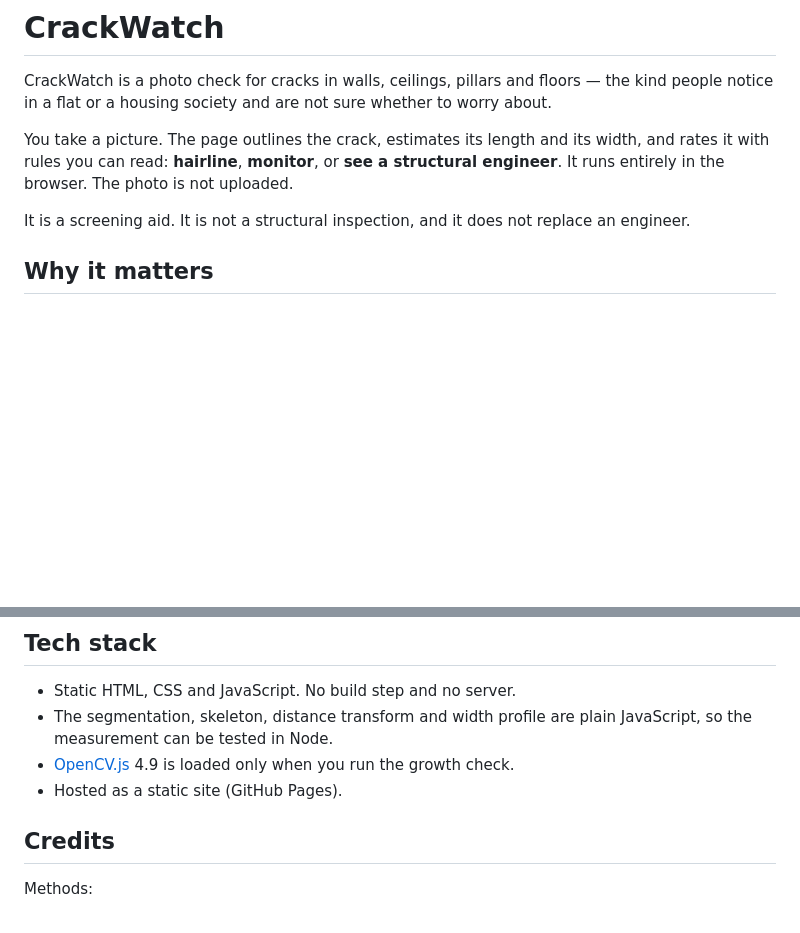
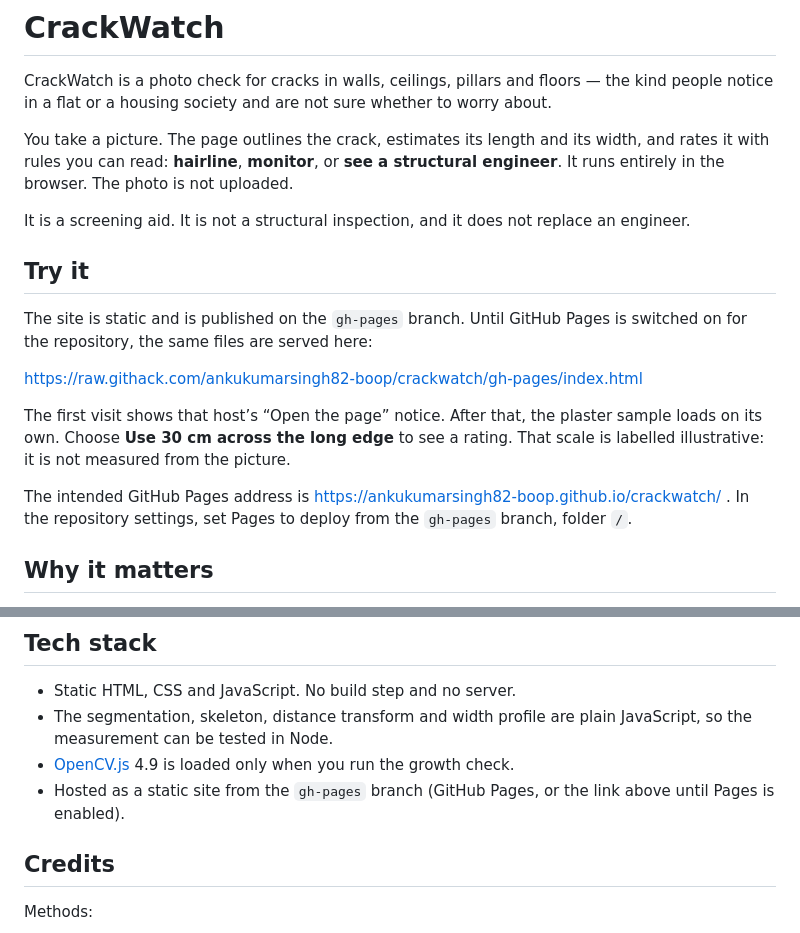
Before and after one commit to ankukumarsingh82-boop/crackwatch, a Markdown page: README.md, 2 parts joined by grey strips. Drawn GitHub-style; blank space fills up the shorter version.

Commit message:
Document the live demo URL and how to turn on GitHub Pages.
The gh-pages branch is published. Pages itself still has to be enabled in the repository settings.

Co-authored-by: Anku Kumar <ankukumarsingh82-boop@users.noreply.github.com>

```diff
--- a/README.md
+++ b/README.md
@@ -5,6 +5,16 @@ CrackWatch is a photo check for cracks in walls, ceilings, pillars and floors
 You take a picture. The page outlines the crack, estimates its length and its width, and rates it with rules you can read: **hairline**, **monitor**, or **see a structural engineer**. It runs entirely in the browser. The photo is not uploaded.
 
 It is a screening aid. It is not a structural inspection, and it does not replace an engineer.
+
+## Try it
+
+The site is static and is published on the `gh-pages` branch. Until GitHub Pages is switched on for the repository, the same files are served here:
+
+https://raw.githack.com/ankukumarsingh82-boop/crackwatch/gh-pages/index.html
+
+The first visit shows that host’s “Open the page” notice. After that, the plaster sample loads on its own. Choose **Use 30 cm across the long edge** to see a rating. That scale is labelled illustrative: it is not measured from the picture.
+
+The intended GitHub Pages address is https://ankukumarsingh82-boop.github.io/crackwatch/ . In the repository settings, set Pages to deploy from the `gh-pages` branch, folder `/`.
 
 ## Why it matters
 
@@ -57,7 +67,7 @@ An older photo and a newer photo are aligned with ORB features and a RANSAC homo
 - Static HTML, CSS and JavaScript. No build step and no server.
 - The segmentation, skeleton, distance transform and width profile are plain JavaScript, so the measurement can be tested in Node.
 - [OpenCV.js](https://docs.opencv.org/4.9.0/opencv.js) 4.9 is loaded only when you run the growth check.
-- Hosted as a static site (GitHub Pages).
+- Hosted as a static site from the `gh-pages` branch (GitHub Pages, or the link above until Pages is enabled).
 
 ## Credits
 
```
